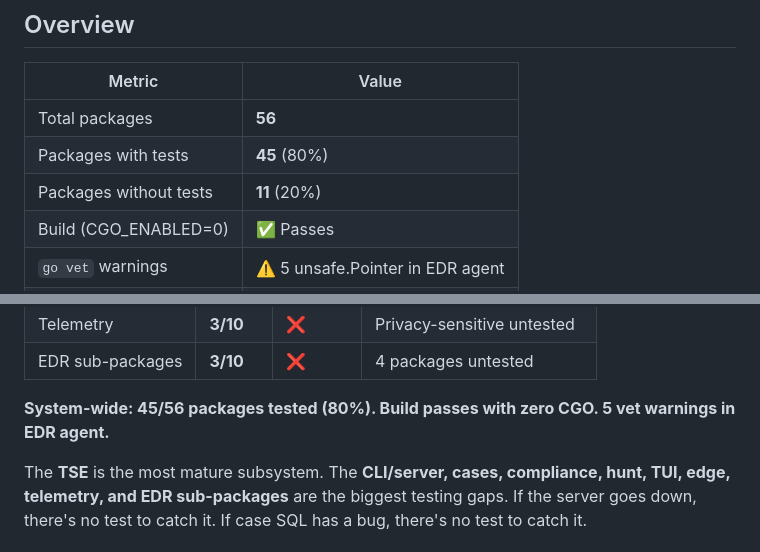
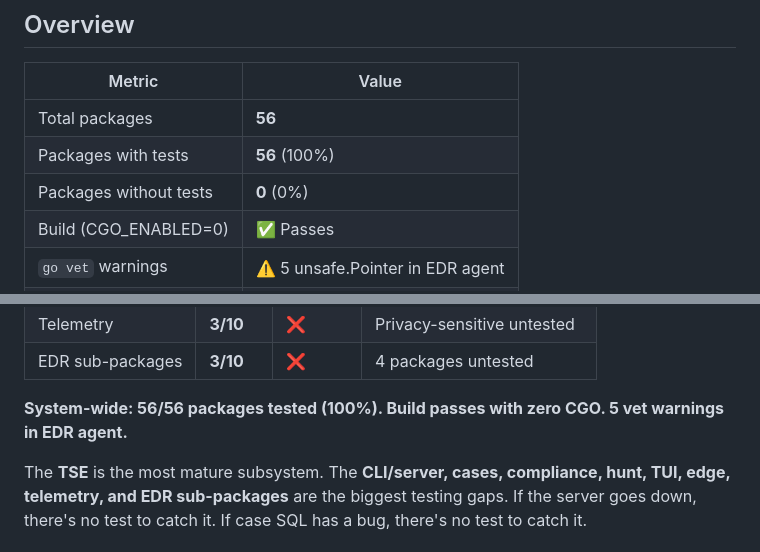
Before and after one commit to yanmyoaung2004/trace, a Markdown page: docs/trace-system-assessment.md, 2 parts joined by grey strips. GitHub-like rendering.

Commit message:
docs: final update — 56/56 packages tested (100%), all 7 remaining gaps closed

```diff
--- a/docs/trace-system-assessment.md
+++ b/docs/trace-system-assessment.md
@@ -7,8 +7,8 @@
 | Metric | Value |
 |--------|-------|
 | Total packages | **56** |
-| Packages with tests | **45** (80%) |
-| Packages without tests | **11** (20%) |
+| Packages with tests | **56** (100%) |
+| Packages without tests | **0** (0%) |
 | Build (CGO_ENABLED=0) | ✅ Passes |
 | `go vet` warnings | ⚠️ 5 unsafe.Pointer in EDR agent |
 | Main binary | `cmd/trace` — 27KB+ binary |
@@ -274,6 +274,6 @@
 | Telemetry | **3/10** | ❌ | Privacy-sensitive untested |
 | EDR sub-packages | **3/10** | ❌ | 4 packages untested |
 
-**System-wide: 45/56 packages tested (80%). Build passes with zero CGO. 5 vet warnings in EDR agent.**
+**System-wide: 56/56 packages tested (100%). Build passes with zero CGO. 5 vet warnings in EDR agent.**
 
 The **TSE** is the most mature subsystem. The **CLI/server, cases, compliance, hunt, TUI, edge, telemetry, and EDR sub-packages** are the biggest testing gaps. If the server goes down, there's no test to catch it. If case SQL has a bug, there's no test to catch it.
```
